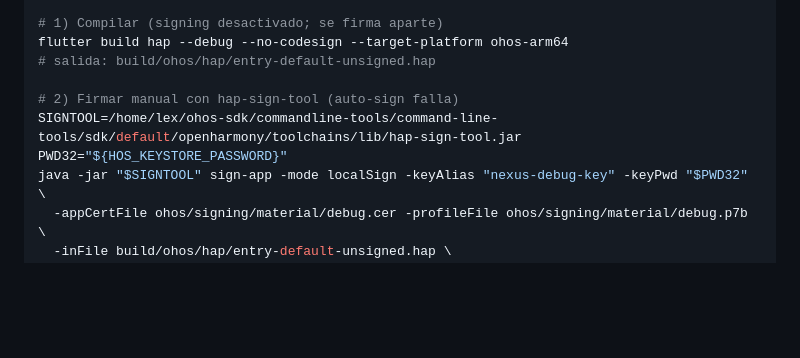
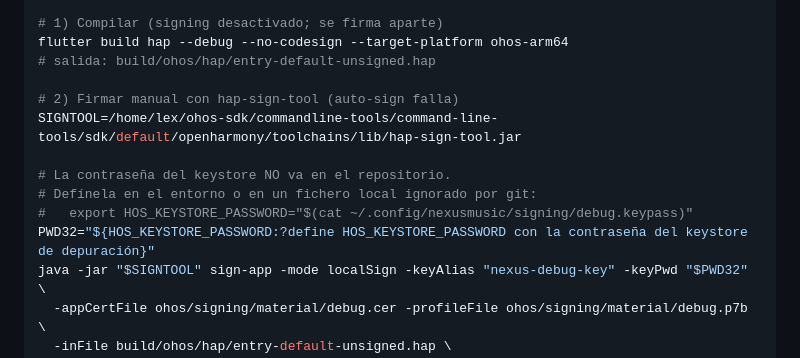
Before and after one commit to especialidades-dev/nexus-music, a Markdown page: CAMBIOS_6_FIXES_2.1.8.md, the part around the change. GitHub-like rendering; blank space fills up the shorter version.

Commit message:
security: eliminar contraseña de keystore del repositorio
La contraseña del keystore de depuración estaba hardcodeada en
CAMBIOS_6_FIXES_2.1.8.md y era legible públicamente en el repositorio.
Se sustituye por la variable de entorno HOS_KEYSTORE_PASSWORD.

Refs: auditoría de credenciales C-3

```diff
--- a/CAMBIOS_6_FIXES_2.1.8.md
+++ b/CAMBIOS_6_FIXES_2.1.8.md
@@ -215,7 +215,11 @@ flutter build hap --debug --no-codesign --target-platform ohos-arm64
 
 # 2) Firmar manual con hap-sign-tool (auto-sign falla)
 SIGNTOOL=/home/lex/ohos-sdk/commandline-tools/command-line-tools/sdk/default/openharmony/toolchains/lib/hap-sign-tool.jar
-PWD32="${HOS_KEYSTORE_PASSWORD}"
+
+# La contraseña del keystore NO va en el repositorio.
+# Defínela en el entorno o en un fichero local ignorado por git:
+#   export HOS_KEYSTORE_PASSWORD="$(cat ~/.config/nexusmusic/signing/debug.keypass)"
+PWD32="${HOS_KEYSTORE_PASSWORD:?define HOS_KEYSTORE_PASSWORD con la contraseña del keystore de depuración}"
 java -jar "$SIGNTOOL" sign-app -mode localSign -keyAlias "nexus-debug-key" -keyPwd "$PWD32" \
   -appCertFile ohos/signing/material/debug.cer -profileFile ohos/signing/material/debug.p7b \
   -inFile build/ohos/hap/entry-default-unsigned.hap \
```
